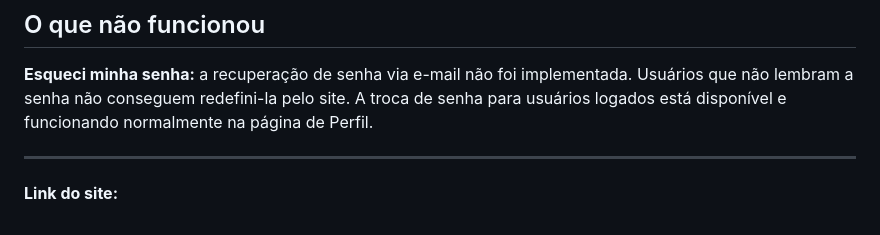
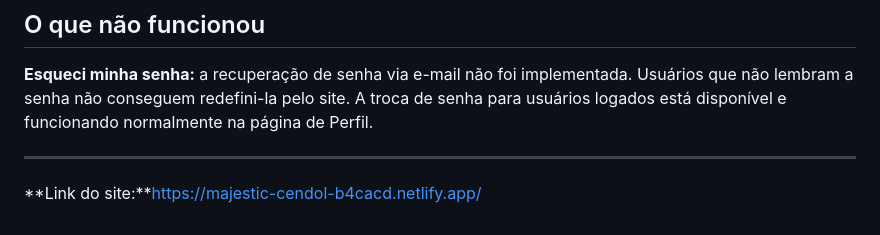
Before and after one commit to rafael-g-v/T2_INF1407-Frontend, a Markdown page: README.md, the part around the change. Rendered like a GitHub page.

Commit message:
Add website link to README

```diff
--- a/README.md
+++ b/README.md
@@ -204,4 +204,4 @@ Perfil com edição de dados e troca de senha. CSS responsivo com design system
 
 ---
 
-**Link do site:**
+**Link do site:**https://majestic-cendol-b4cacd.netlify.app/
```
